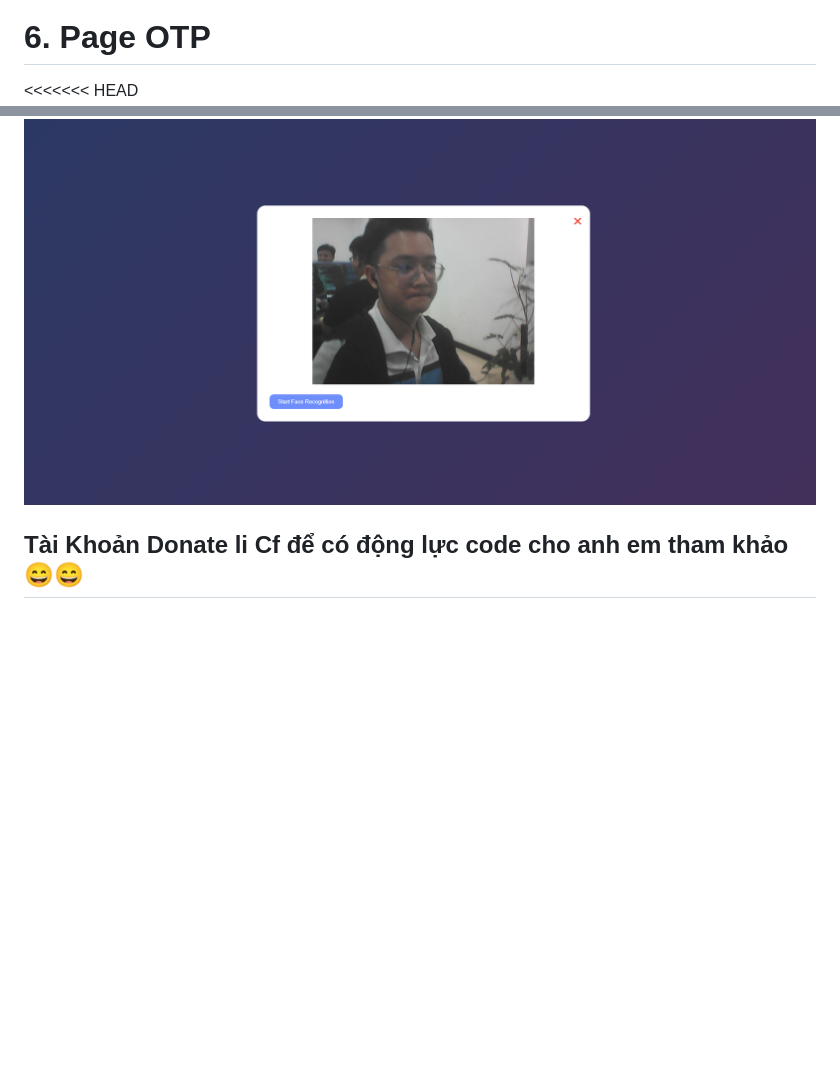
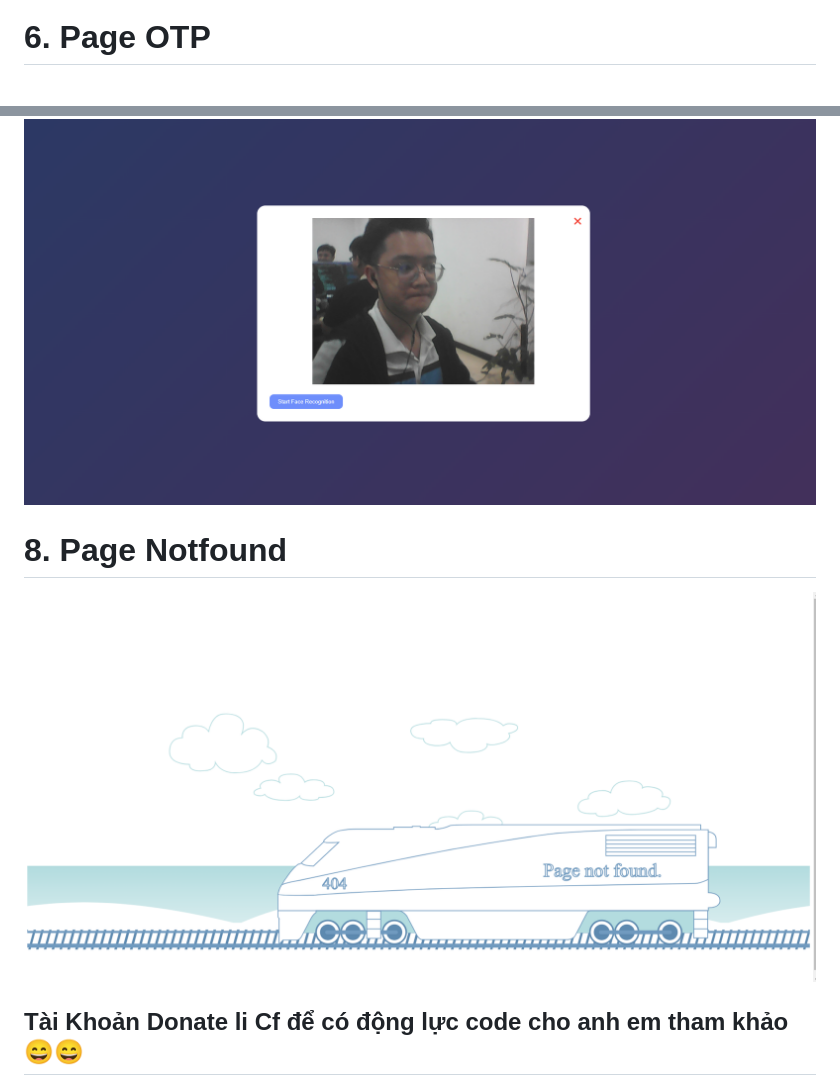
Before and after one commit to class-fullstack/Ui-UX-OpenSource, a Markdown page: README.md, 2 parts joined by grey strips. GitHub-like rendering; pictures changed too: assets/Notfound.png (added); blank space fills up the shorter version.

Commit message:
feat: ui notfound

```diff
--- a/README.md
+++ b/README.md
@@ -25,7 +25,6 @@
 ![Page Enter Phone](assets/EnterPhone.png)
 
 # 6. Page OTP
-<<<<<<< HEAD
 ![Page OTP](assets/OTP.png)
 
 # 7. Page Face Recognition
@@ -40,6 +33,9 @@
 ![Page Face Recognition](assets/FaceRecognition2.png)
 
 ![Page Face Recognition](assets/FaceRecognition3.png)
+
+# 8. Page Notfound
+![Page NotFound](assets/Notfound.png)
 
 
 ## Tài Khoản Donate li Cf để có động lực code cho anh em tham khảo 😄😄
```
Also changed, not shown: other parts of README.md (+0 -6 lines), 2 other files.
